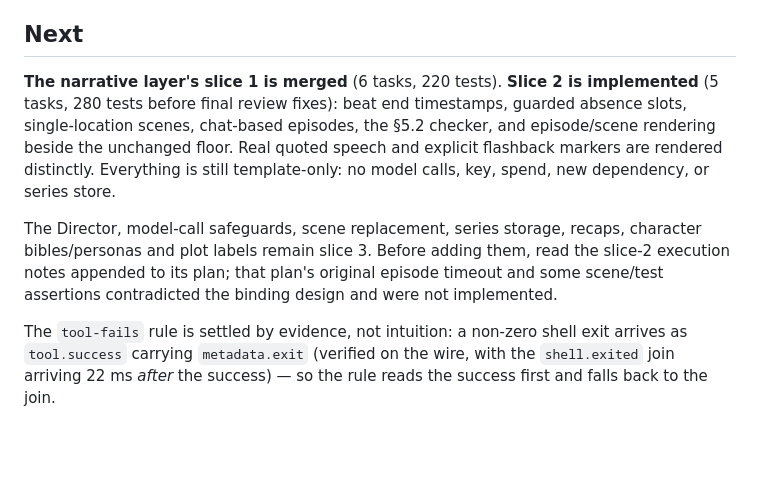
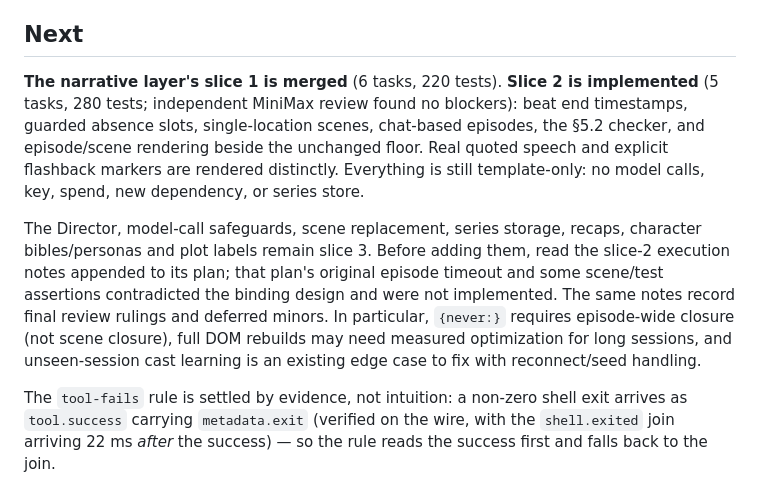
Before and after one commit to MarkJRogers92/floorplan, a Markdown page: HANDOFF.md, the part around the change. Drawn GitHub-style; blank space fills up the shorter version.

Commit message:
docs: record independent review and deferred limitations

```diff
--- a/HANDOFF.md
+++ b/HANDOFF.md
@@ -154,7 +154,7 @@ needs a visible-window check; citations are present in the DOM.
 ## Next
 
 **The narrative layer's slice 1 is merged** (6 tasks, 220 tests). **Slice 2 is
-implemented** (5 tasks, 280 tests before final review fixes): beat end timestamps,
+implemented** (5 tasks, 280 tests; independent MiniMax review found no blockers): beat end timestamps,
 guarded absence slots, single-location scenes, chat-based episodes, the §5.2 checker,
 and episode/scene rendering beside the unchanged floor. Real quoted speech and explicit
 flashback markers are rendered distinctly. Everything is still template-only: no
@@ -164,6 +164,10 @@ The Director, model-call safeguards, scene replacement, series storage, recaps,
 character bibles/personas and plot labels remain slice 3. Before adding them, read the
 slice-2 execution notes appended to its plan; that plan's original episode timeout and
 some scene/test assertions contradicted the binding design and were not implemented.
+The same notes record final review rulings and deferred minors. In particular,
+`{never:}` requires episode-wide closure (not scene closure), full DOM rebuilds may
+need measured optimization for long sessions, and unseen-session cast learning is
+an existing edge case to fix with reconnect/seed handling.
 
 The `tool-fails` rule is settled by evidence, not intuition: a non-zero shell exit
 arrives as `tool.success` carrying `metadata.exit` (verified on the wire, with the
```
Also changed, not shown: 1 other file.
